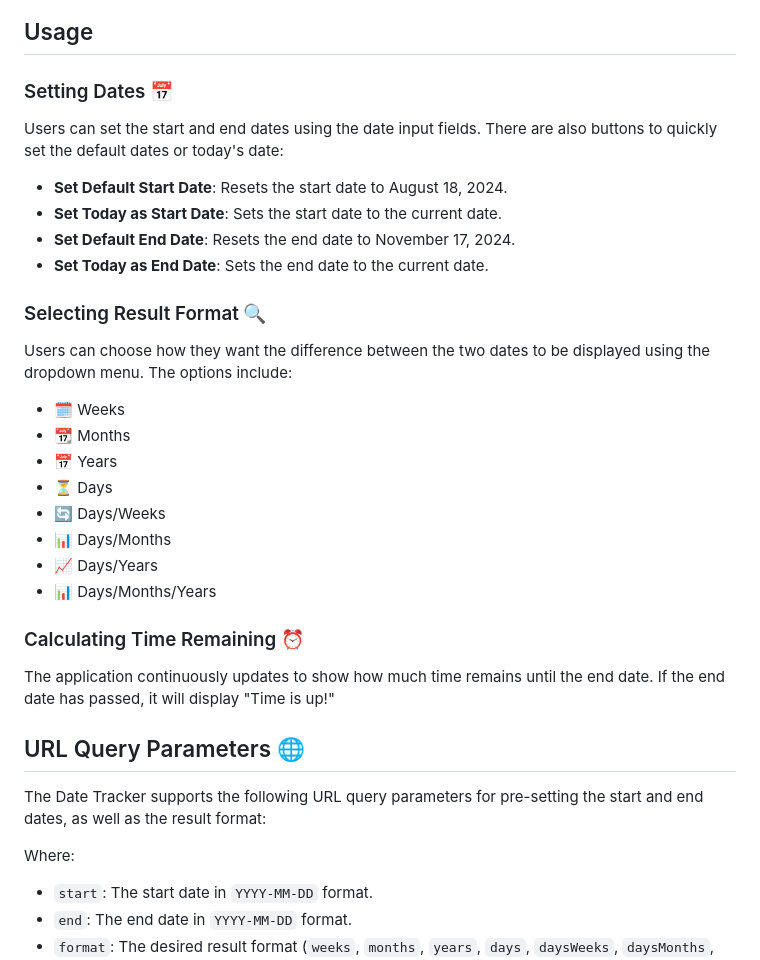
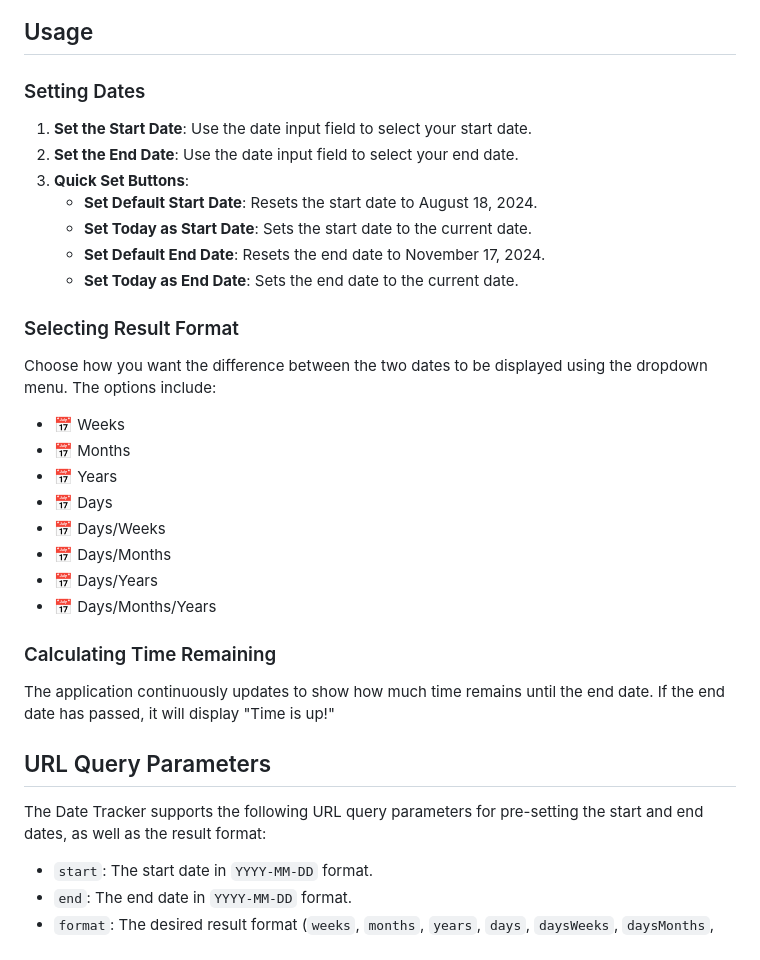
Before and after one commit to feny1/date-tracker, a Markdown page: README.md, the part around the change. GitHub-like rendering.

```diff
--- a/README.md
+++ b/README.md
@@ -20,32 +20,32 @@ The Date Tracker is a web application that allows users to calculate the time di
 </p>
 
 ## Usage
+### Setting Dates
+1. **Set the Start Date**: Use the date input field to select your start date.
+2. **Set the End Date**: Use the date input field to select your end date.
+3. **Quick Set Buttons**:
+   - **Set Default Start Date**: Resets the start date to August 18, 2024.
+   - **Set Today as Start Date**: Sets the start date to the current date.
+   - **Set Default End Date**: Resets the end date to November 17, 2024.
+   - **Set Today as End Date**: Sets the end date to the current date.
 
-### Setting Dates 📅
-Users can set the start and end dates using the date input fields. There are also buttons to quickly set the default dates or today's date:
-- **Set Default Start Date**: Resets the start date to August 18, 2024.
-- **Set Today as Start Date**: Sets the start date to the current date.
-- **Set Default End Date**: Resets the end date to November 17, 2024.
-- **Set Today as End Date**: Sets the end date to the current date.
+### Selecting Result Format
+Choose how you want the difference between the two dates to be displayed using the dropdown menu. The options include:
+- 📅 Weeks
+- 📅 Months
+- 📅 Years
+- 📅 Days
+- 📅 Days/Weeks
+- 📅 Days/Months
+- 📅 Days/Years
+- 📅 Days/Months/Years
 
-### Selecting Result Format 🔍
-Users can choose how they want the difference between the two dates to be displayed using the dropdown menu. The options include:
-- 🗓️ Weeks
-- 📆 Months
-- 📅 Years
-- ⏳ Days
-- 🔄 Days/Weeks
-- 📊 Days/Months
-- 📈 Days/Years
-- 📊 Days/Months/Years
-
-### Calculating Time Remaining ⏰
+### Calculating Time Remaining
 The application continuously updates to show how much time remains until the end date. If the end date has passed, it will display "Time is up!"
 
-## URL Query Parameters 🌐
+## URL Query Parameters
 The Date Tracker supports the following URL query parameters for pre-setting the start and end dates, as well as the result format:
 
-Where:
 - `start`: The start date in `YYYY-MM-DD` format.
 - `end`: The end date in `YYYY-MM-DD` format.
 - `format`: The desired result format (`weeks`, `months`, `years`, `days`, `daysWeeks`, `daysMonths`, `daysYears`, `daysMonthsYears`).
```
